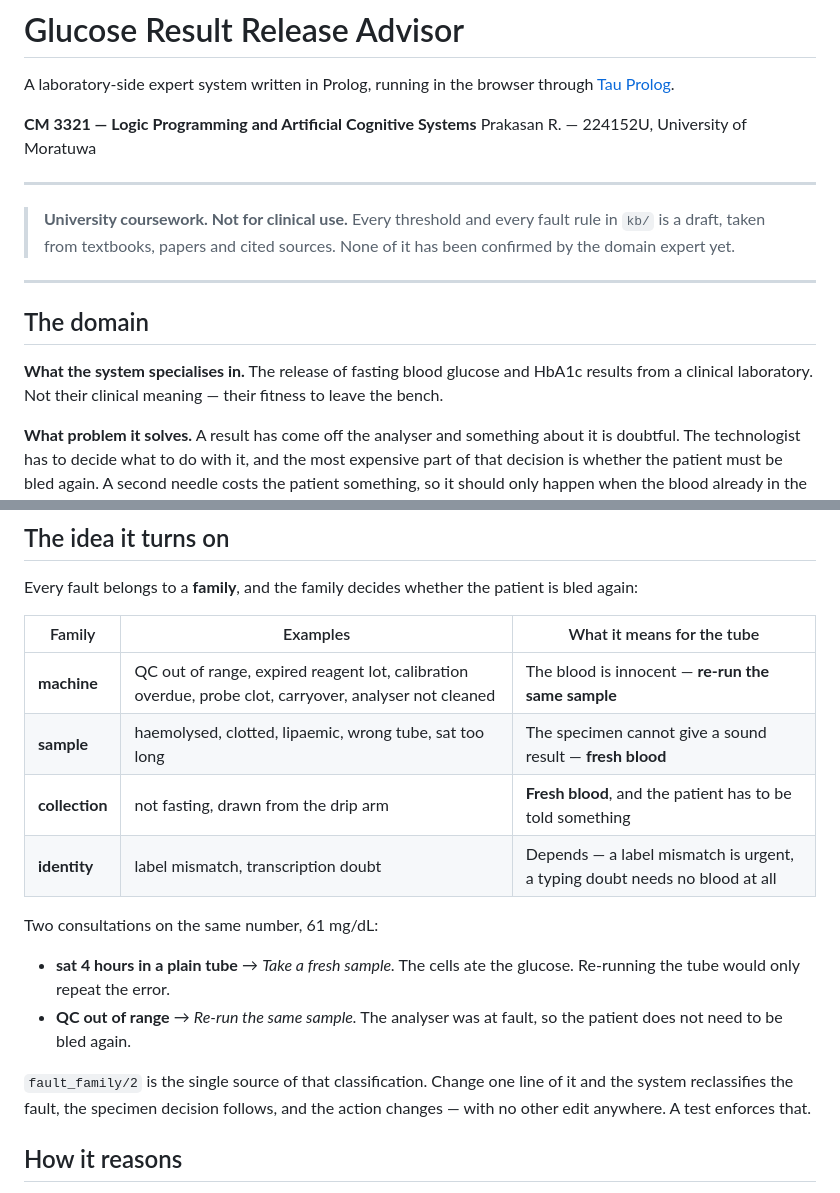
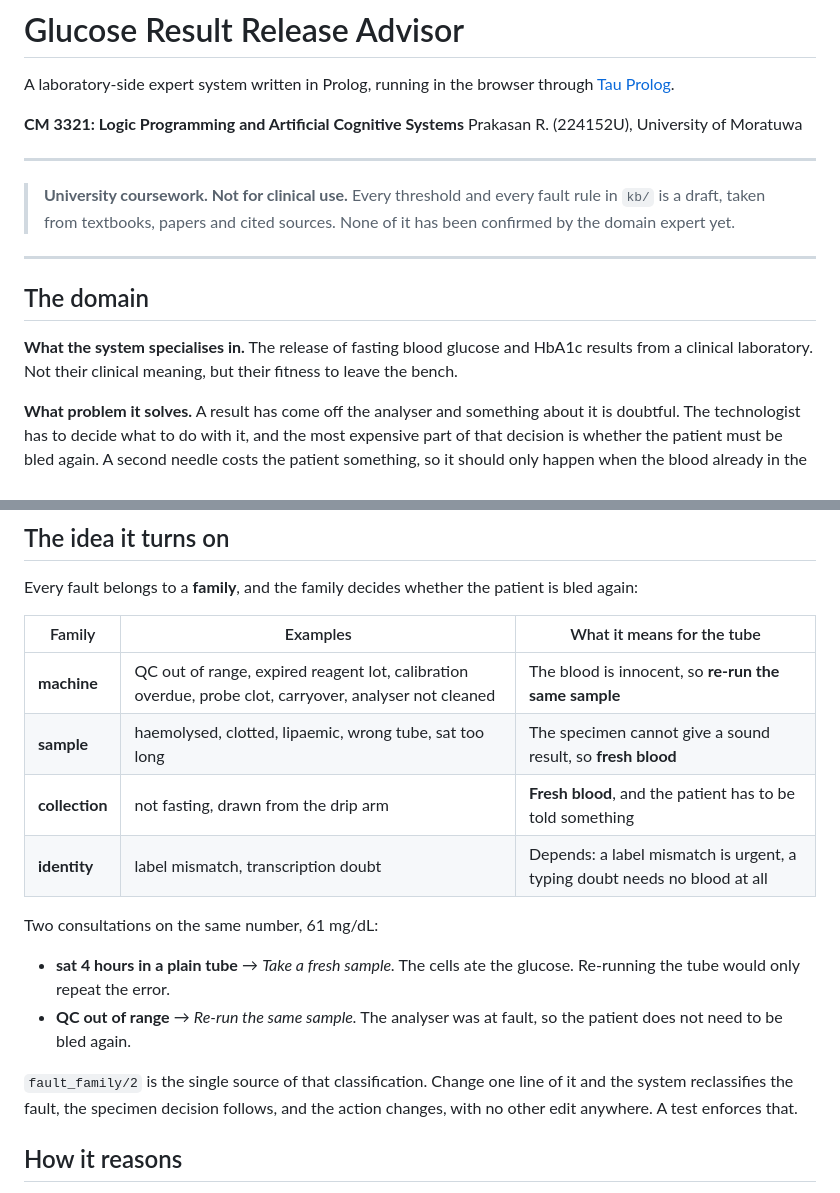
Before and after one commit to renulucshmi/fasting-blood-sugar-expert-system, a Markdown page: README.md, 2 parts joined by grey strips. Drawn GitHub-style.

```diff
--- a/README.md
+++ b/README.md
@@ -3,8 +3,8 @@
 A laboratory-side expert system written in Prolog, running in the browser
 through [Tau Prolog](http://tau-prolog.org/).
 
-**CM 3321 — Logic Programming and Artificial Cognitive Systems**
-Prakasan R. — 224152U, University of Moratuwa
+**CM 3321: Logic Programming and Artificial Cognitive Systems**
+Prakasan R. (224152U), University of Moratuwa
 
 ---
 
@@ -18,7 +18,7 @@ Prakasan R. — 224152U, University of Moratuwa
 ## The domain
 
 **What the system specialises in.** The release of fasting blood glucose and
-HbA1c results from a clinical laboratory. Not their clinical meaning — their
+HbA1c results from a clinical laboratory. Not their clinical meaning, but their
 fitness to leave the bench.
 
 **What problem it solves.** A result has come off the analyser and something
@@ -39,10 +39,10 @@ is bled again:
 
 | Family | Examples | What it means for the tube |
 | --- | --- | --- |
-| **machine** | QC out of range, expired reagent lot, calibration overdue, probe clot, carryover, analyser not cleaned | The blood is innocent — **re-run the same sample** |
-| **sample** | haemolysed, clotted, lipaemic, wrong tube, sat too long | The specimen cannot give a sound result — **fresh blood** |
+| **machine** | QC out of range, expired reagent lot, calibration overdue, probe clot, carryover, analyser not cleaned | The blood is innocent, so **re-run the same sample** |
+| **sample** | haemolysed, clotted, lipaemic, wrong tube, sat too long | The specimen cannot give a sound result, so **fresh blood** |
 | **collection** | not fasting, drawn from the drip arm | **Fresh blood**, and the patient has to be told something |
-| **identity** | label mismatch, transcription doubt | Depends — a label mismatch is urgent, a typing doubt needs no blood at all |
+| **identity** | label mismatch, transcription doubt | Depends: a label mismatch is urgent, a typing doubt needs no blood at all |
 
 Two consultations on the same number, 61 mg/dL:
 
@@ -53,7 +53,7 @@ Two consultations on the same number, 61 mg/dL:
 
 `fault_family/2` is the single source of that classification. Change one line
 of it and the system reclassifies the fault, the specimen decision follows, and
-the action changes — with no other edit anywhere. A test enforces that.
+the action changes, with no other edit anywhere. A test enforces that.
 
 ## How it reasons
 
```
Also changed, not shown: other parts of README.md (+16 -16 lines).
